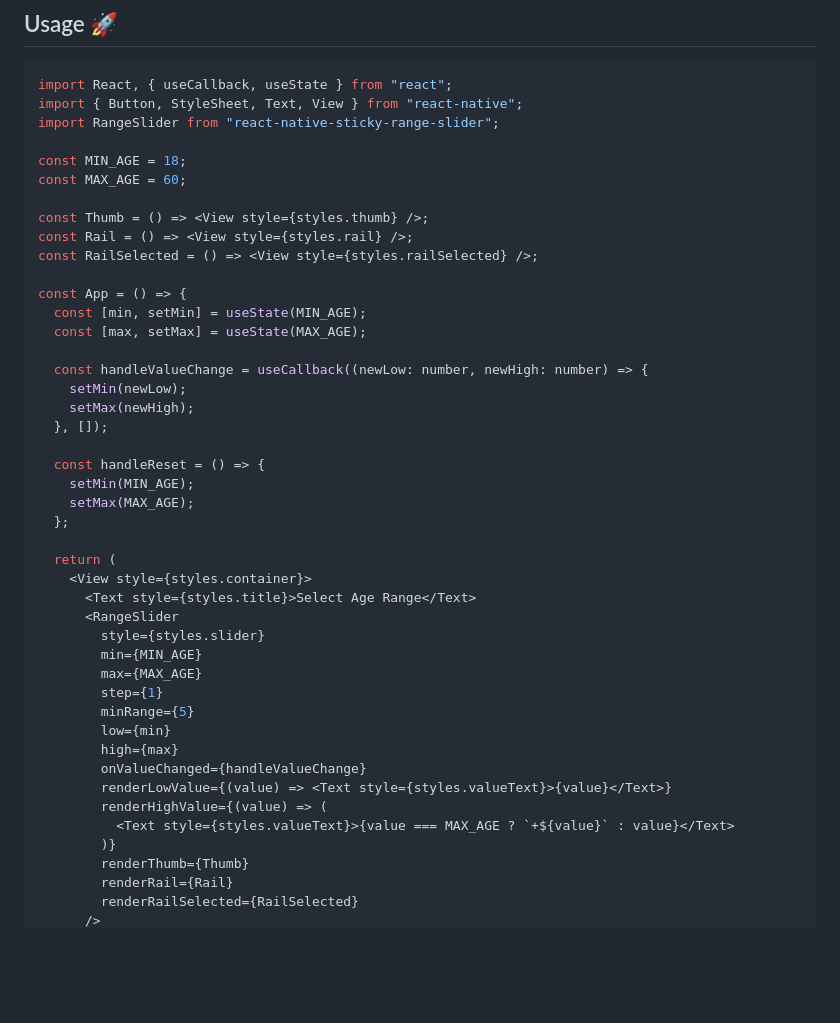
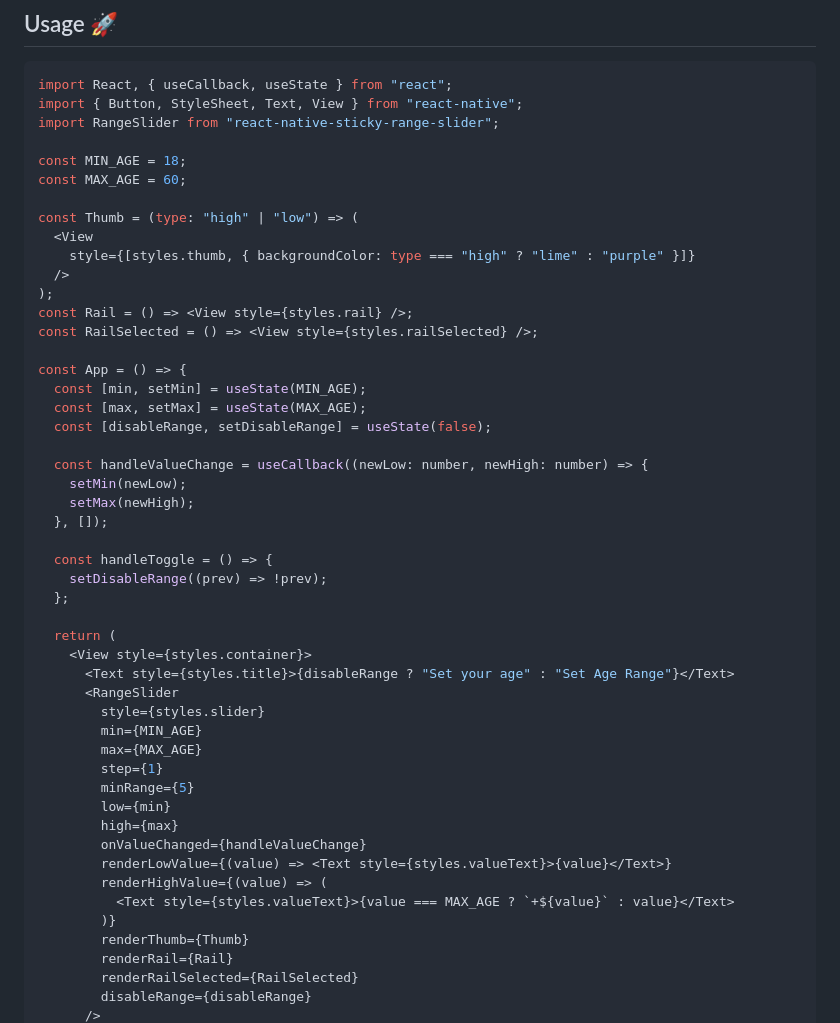
Before and after one commit to hancandice/react-native-sticky-range-slider, a Markdown page: README.md, the part around the change printed below. Drawn GitHub-style; blank space fills up the shorter version.

Commit message:
fix: update usage README

```diff
--- a/README.md
+++ b/README.md
@@ -36,27 +36,31 @@ import RangeSlider from "react-native-sticky-range-slider";
 const MIN_AGE = 18;
 const MAX_AGE = 60;
 
-const Thumb = () => <View style={styles.thumb} />;
+const Thumb = (type: "high" | "low") => (
+  <View
+    style={[styles.thumb, { backgroundColor: type === "high" ? "lime" : "purple" }]}
+  />
+);
 const Rail = () => <View style={styles.rail} />;
 const RailSelected = () => <View style={styles.railSelected} />;
 
 const App = () => {
   const [min, setMin] = useState(MIN_AGE);
   const [max, setMax] = useState(MAX_AGE);
+  const [disableRange, setDisableRange] = useState(false);
 
   const handleValueChange = useCallback((newLow: number, newHigh: number) => {
     setMin(newLow);
     setMax(newHigh);
   }, []);
 
-  const handleReset = () => {
-    setMin(MIN_AGE);
-    setMax(MAX_AGE);
+  const handleToggle = () => {
+    setDisableRange((prev) => !prev);
   };
 
   return (
     <View style={styles.container}>
-      <Text style={styles.title}>Select Age Range</Text>
+      <Text style={styles.title}>{disableRange ? "Set your age" : "Set Age Range"}</Text>
       <RangeSlider
         style={styles.slider}
         min={MIN_AGE}
@@ -73,4 +77,5 @@ const App = () => {
         renderThumb={Thumb}
         renderRail={Rail}
         renderRailSelected={RailSelected}
+        disableRange={disableRange}
       />
```
Also changed, not shown: other parts of README.md (+4 -1 lines).
